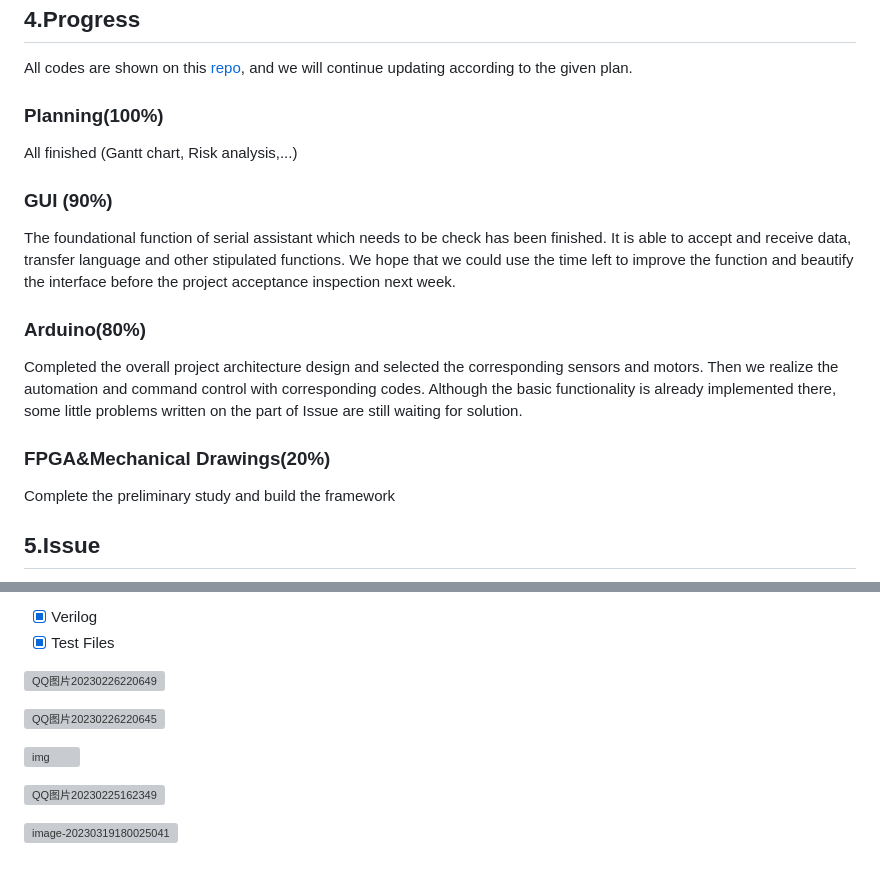
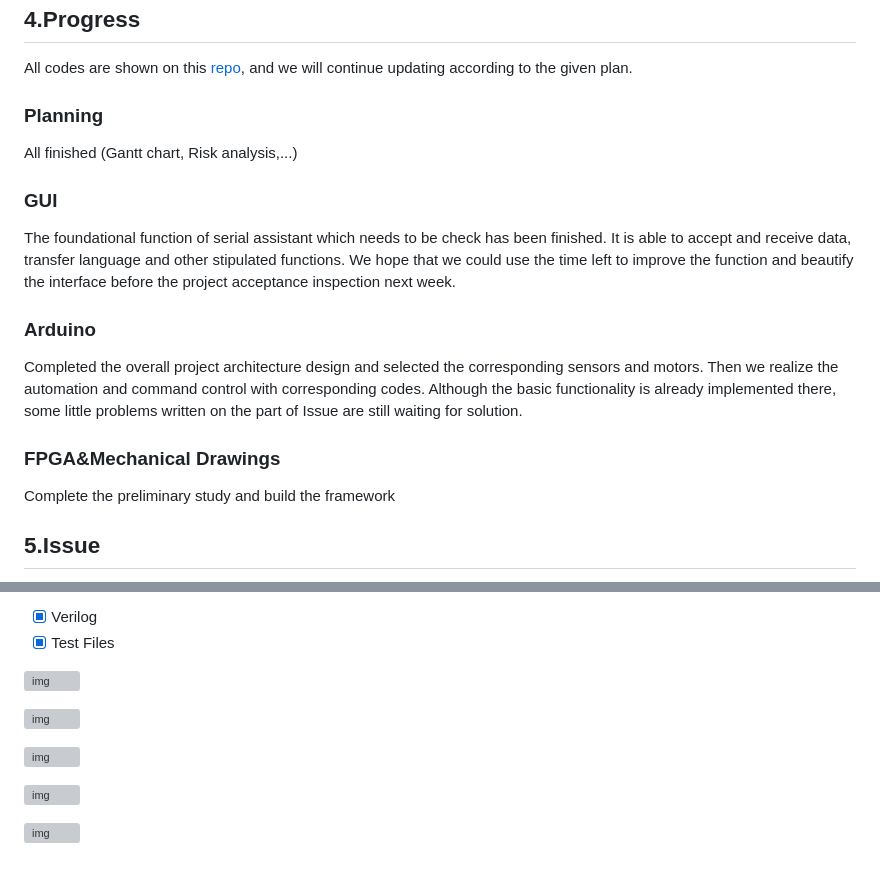
Before and after one commit to Cookieser/B39VS, a Markdown page: README.md, 2 parts joined by grey strips. Rendered like a GitHub page; grey boxes are pictures that could not be loaded.

```diff
--- a/README.md
+++ b/README.md
@@ -60,19 +60,19 @@ Through the previous marketing research, we find that  related products on the m
 
 All codes are shown on this [repo](https://github.com/Cookieser/B38VS), and we will continue updating according to the given plan.
 
-### Planning(100%)
+### Planning
 
 All finished (Gantt chart, Risk analysis,...)
 
-### GUI (90%)
+### GUI
 
 The foundational function of serial assistant which needs to be check has been finished. It is able to accept and receive data, transfer language and other stipulated functions. We hope that we could use the time left  to improve the function and beautify the interface before the project acceptance inspection next week.
 
-### Arduino(80%)
+### Arduino
 
 Completed the overall project architecture design and selected the corresponding sensors and motors. Then we realize the automation and command control with corresponding codes. Although the basic functionality is already implemented there, some little problems written on the part of Issue are still waiting for solution.
 
-### FPGA&Mechanical Drawings(20%)
+### FPGA&Mechanical Drawings
 
 Complete the preliminary study and build the framework
 
@@ -104,12 +104,12 @@ FPGA：
 - [x] Verilog
 - [x] Test Files
 
-![QQ图片20230226220649](https://pic-1306483575.cos.ap-nanjing.myqcloud.com/images/QQ%E5%9B%BE%E7%89%8720230226220649.png)
+![img](https://pic-1306483575.cos.ap-nanjing.myqcloud.com/images/QQ%E5%9B%BE%E7%89%8720230226220649.png)
 
-![QQ图片20230226220645](https://pic-1306483575.cos.ap-nanjing.myqcloud.com/images/QQ%E5%9B%BE%E7%89%8720230226220645.png)
+![img](https://pic-1306483575.cos.ap-nanjing.myqcloud.com/images/QQ%E5%9B%BE%E7%89%8720230226220645.png)
 
 ![img](https://pic-1306483575.cos.ap-nanjing.myqcloud.com/images/2M1R%5BIQTHL%5D7DW%60ZPO0BFEH.png)
 
-![QQ图片20230225162349](https://pic-1306483575.cos.ap-nanjing.myqcloud.com/images/QQ%E5%9B%BE%E7%89%8720230225162349.png)
+![img](https://pic-1306483575.cos.ap-nanjing.myqcloud.com/images/QQ%E5%9B%BE%E7%89%8720230225162349.png)
 
-![image-20230319180025041](https://pic-1306483575.cos.ap-nanjing.myqcloud.com/images/image-20230319180025041.png)
+![img](https://pic-1306483575.cos.ap-nanjing.myqcloud.com/images/image-20230319180025041.png)
```
